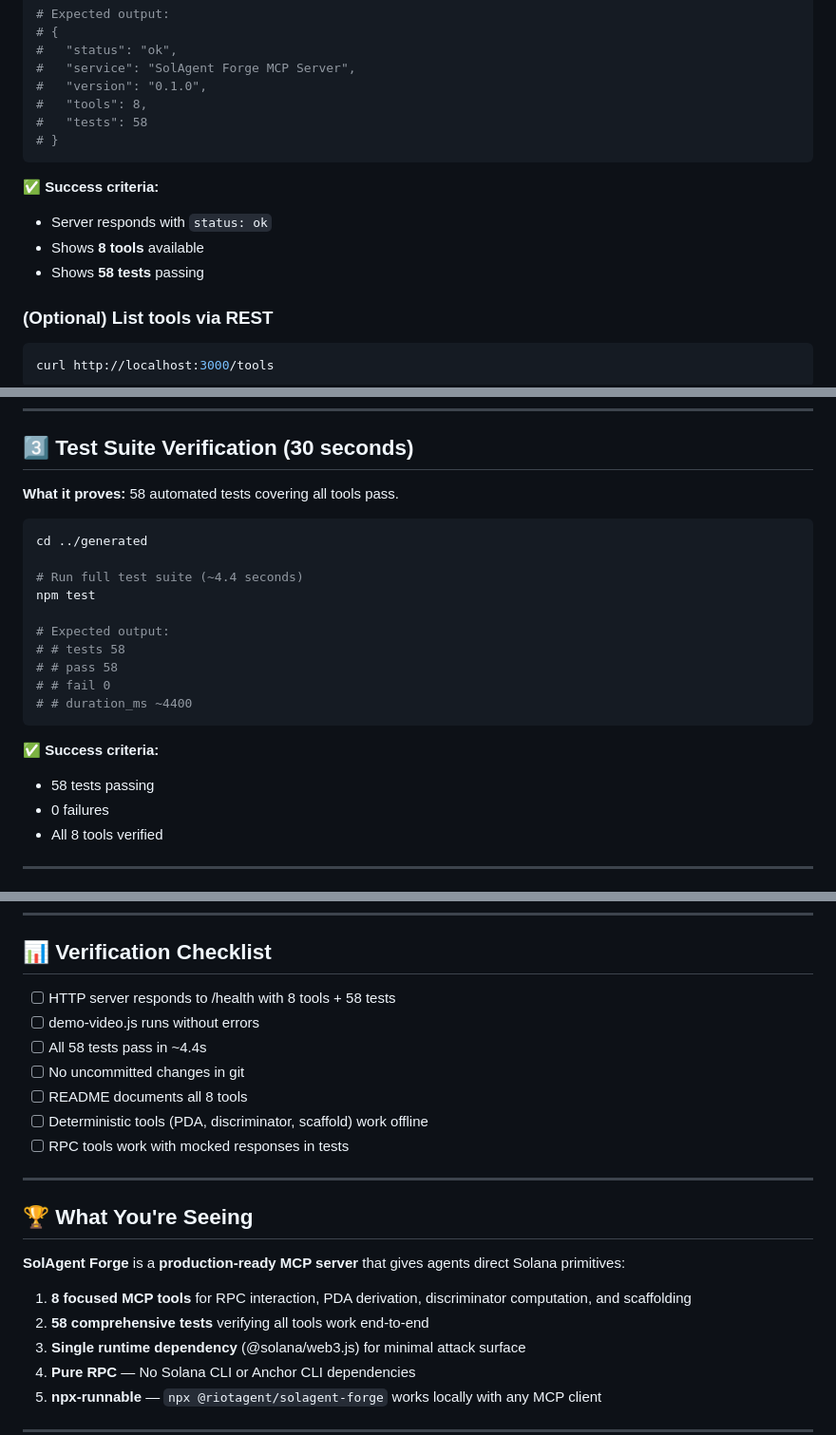
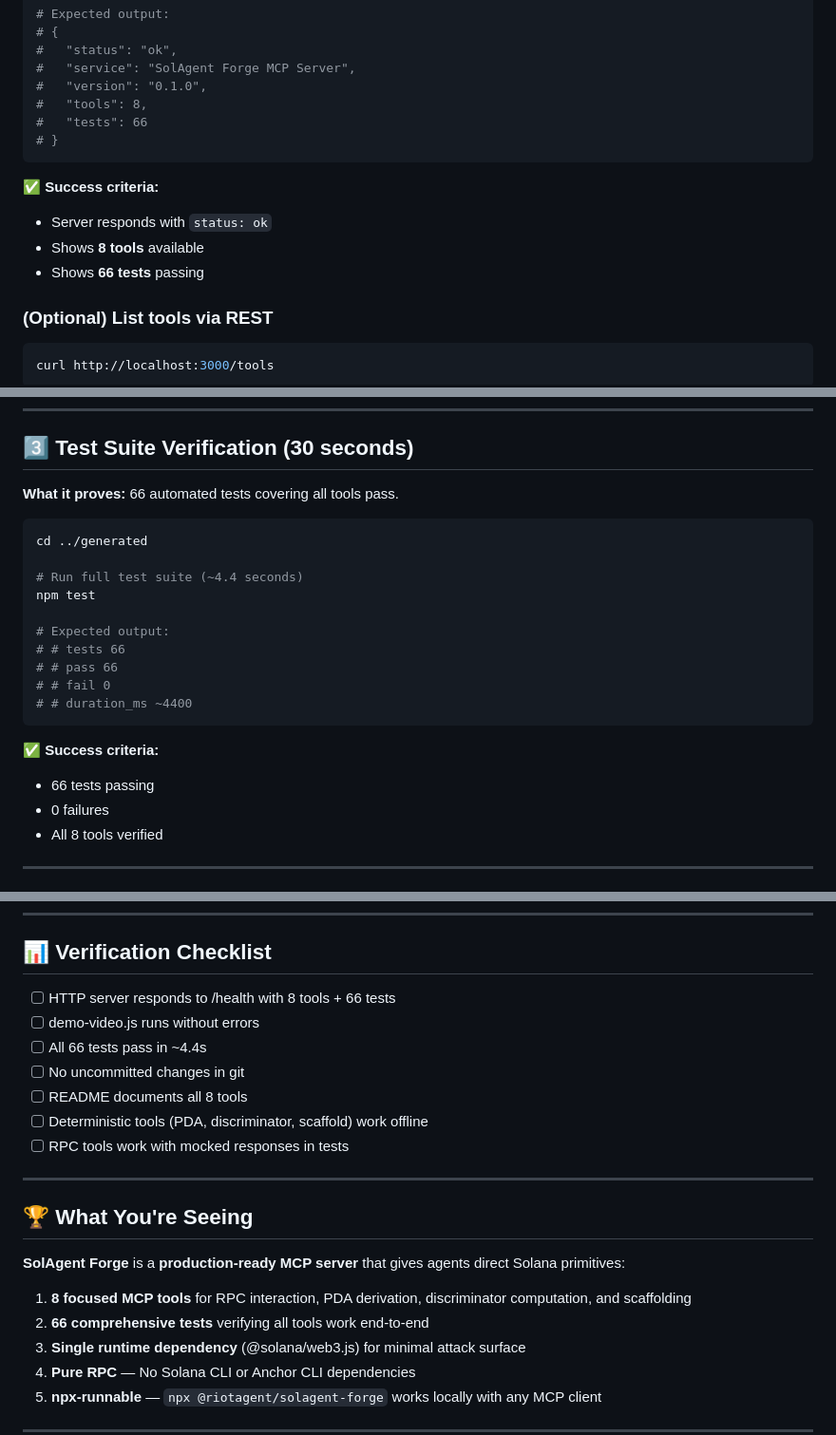
Before and after one commit to riotCode/agent-solana-project, a Markdown page: DEMO.md, 3 parts joined by grey strips. Shown at 95% size. GitHub-like rendering.

Commit message:
fix: P1 bugs - update remaining test count references (58 → 66) in DEMO.md and README.md

````diff
--- a/DEMO.md
+++ b/DEMO.md
@@ -26,14 +26,14 @@ curl http://localhost:3000/health
 #   "service": "SolAgent Forge MCP Server",
 #   "version": "0.1.0",
 #   "tools": 8,
-#   "tests": 58
+#   "tests": 66
 # }
 ```
 
 ✅ **Success criteria:**
 - Server responds with `status: ok`
 - Shows **8 tools** available
-- Shows **58 tests** passing
+- Shows **66 tests** passing
 
 ### (Optional) List tools via REST
 
@@ -94,7 +94,7 @@ node demo-video.js
 
 ## 3️⃣ Test Suite Verification (30 seconds)
 
-**What it proves:** 58 automated tests covering all tools pass.
+**What it proves:** 66 automated tests covering all tools pass.
 
 ```bash
 cd ../generated
@@ -103,14 +103,14 @@ cd ../generated
 npm test
 
 # Expected output:
-# # tests 58
-# # pass 58
+# # tests 66
+# # pass 66
 # # fail 0
 # # duration_ms ~4400
 ```
 
 ✅ **Success criteria:**
-- 58 tests passing
+- 66 tests passing
 - 0 failures
 - All 8 tools verified
 
@@ -212,9 +212,9 @@ const result = await getAccountInfo({
 
 ## 📊 Verification Checklist
 
-- [ ] HTTP server responds to /health with 8 tools + 58 tests
+- [ ] HTTP server responds to /health with 8 tools + 66 tests
 - [ ] demo-video.js runs without errors
-- [ ] All 58 tests pass in ~4.4s
+- [ ] All 66 tests pass in ~4.4s
 - [ ] No uncommitted changes in git
 - [ ] README documents all 8 tools
 - [ ] Deterministic tools (PDA, discriminator, scaffold) work offline
@@ -227,7 +227,7 @@ const result = await getAccountInfo({
 **SolAgent Forge** is a **production-ready MCP server** that gives agents direct Solana primitives:
 
 1. **8 focused MCP tools** for RPC interaction, PDA derivation, discriminator computation, and scaffolding
-2. **58 comprehensive tests** verifying all tools work end-to-end
+2. **66 comprehensive tests** verifying all tools work end-to-end
 3. **Single runtime dependency** (@solana/web3.js) for minimal attack surface
 4. **Pure RPC** — No Solana CLI or Anchor CLI dependencies
 5. **npx-runnable** — `npx @riotagent/solagent-forge` works locally with any MCP client
````
Also changed, not shown: other parts of DEMO.md (+1 -1 lines), README.md (+2 -2 lines).
